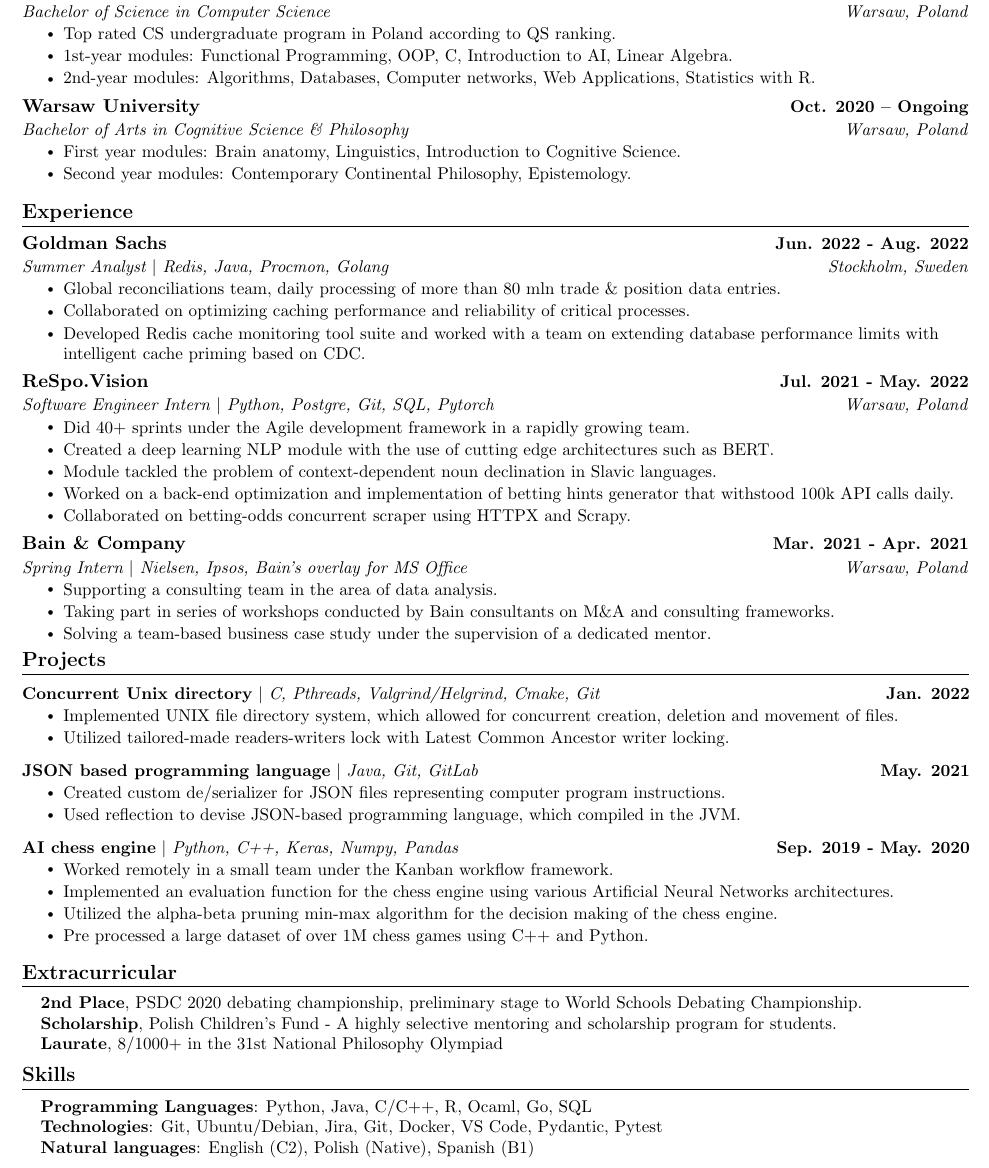
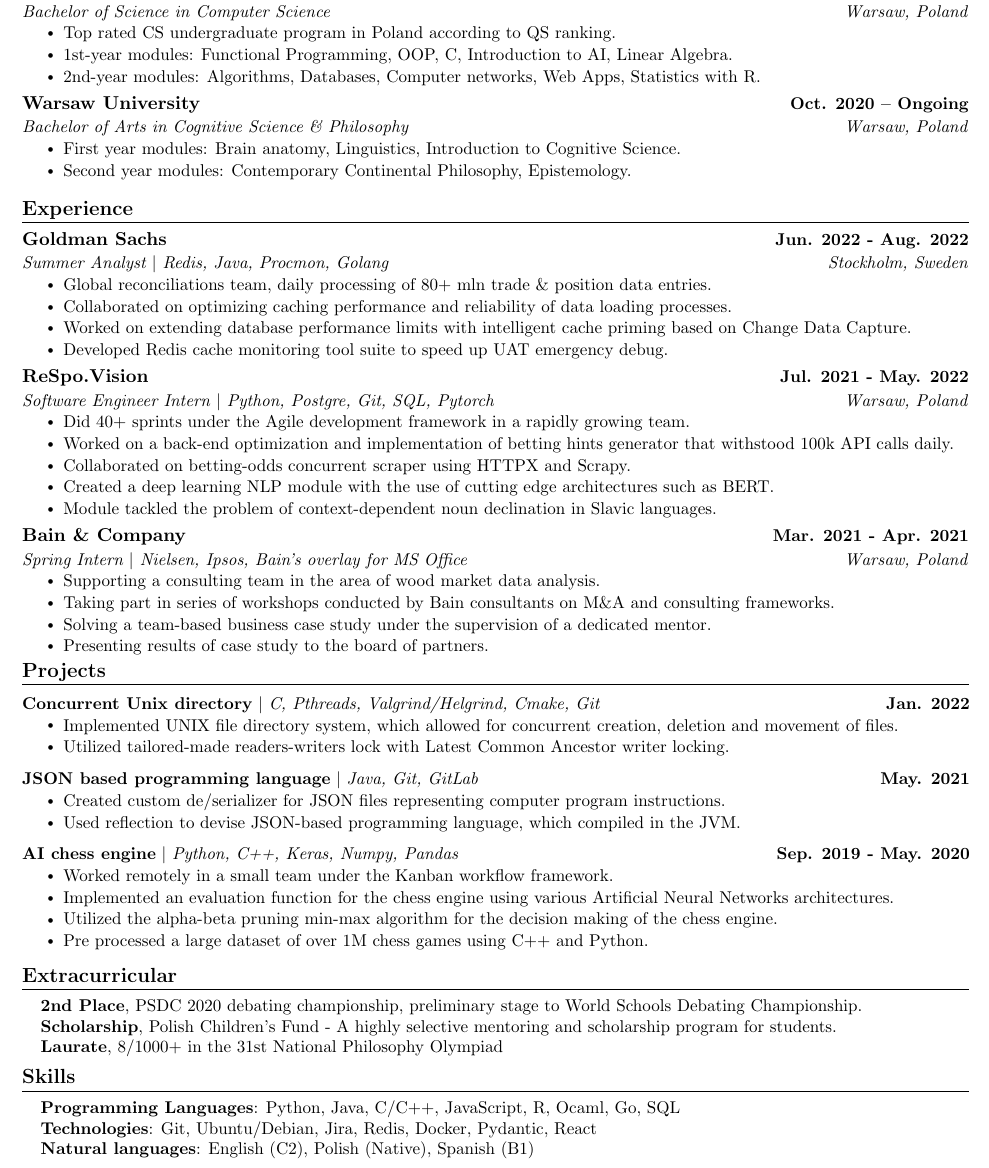
Before and after one commit to aderylo/resume, a LaTeX document (SWE/main.tex): part of the page, cut so that both start at the same text. Compiled offline with pdfLaTeX.

Commit message:
Revamp of work and sills sections

```diff
--- a/SWE/main.tex
+++ b/SWE/main.tex
@@ -141,7 +141,7 @@
       \resumeItemListStart
         \resumeItem{Top rated CS undergraduate program in Poland according to QS ranking.}
         \resumeItem{1st-year modules: Functional Programming, OOP, C, Introduction to AI, Linear Algebra.}
-        \resumeItem{2nd-year modules: Algorithms, Databases, Computer networks, Web Applications, Statistics with R.}
+        \resumeItem{2nd-year modules: Algorithms, Databases, Computer networks, Web Apps, Statistics with R.}
       \resumeItemListEnd
 
     \resumeSubheading
@@ -162,9 +162,10 @@
       {Goldman Sachs}{Jun. 2022 - Aug. 2022}
       {Summer Analyst $|$ Redis, Java, Procmon, Golang }{Stockholm, Sweden}
       \resumeItemListStart
-        \resumeItem{ Global reconciliations team, daily processing of more than 80 mln trade \& position data entries.}
-        \resumeItem{ Collaborated on optimizing caching performance and reliability of critical processes.}
-        \resumeItem{ Developed Redis cache monitoring tool suite and worked with a team on extending database performance limits with intelligent cache priming based on CDC.}
+        \resumeItem{ Global reconciliations team, daily processing of 80+ mln trade \& position data entries.}
+        \resumeItem{ Collaborated on optimizing caching performance and reliability of data loading processes.}
+        \resumeItem{ Worked on extending database performance limits with intelligent cache priming based on Change Data Capture.}
+        \resumeItem{ Developed Redis cache monitoring tool suite to speed up UAT emergency debug.}
       \resumeItemListEnd
 
     \resumeSubheading
@@ -172,19 +173,20 @@
       {Software Engineer Intern $|$  Python, Postgre, Git, SQL, Pytorch}{Warsaw, Poland}
       \resumeItemListStart
         \resumeItem{ Did 40+ sprints under the Agile development framework in a rapidly growing team.}
+        \resumeItem{ Worked on a back-end optimization and implementation of betting hints generator that withstood 100k API calls daily.}
+        \resumeItem{ Collaborated on betting-odds  concurrent scraper using HTTPX and Scrapy.}
         \resumeItem{ Created a deep learning NLP module with the use of cutting edge architectures such as BERT.}
         \resumeItem{ Module tackled the problem of context-dependent noun declination in Slavic languages.}
-        \resumeItem{ Worked on a back-end optimization and implementation of betting hints generator that withstood 100k API calls daily.}
-            \resumeItem{ Collaborated on betting-odds  concurrent scraper using HTTPX and Scrapy. }
       \resumeItemListEnd
 
     \resumeSubheading
       {Bain \& Company}{Mar. 2021 - Apr. 2021}
       {Spring Intern $|$ Nielsen, Ipsos, Bain's overlay for MS Office}{Warsaw, Poland}
       \resumeItemListStart
-        \resumeItem{Supporting a consulting team in the area of data analysis.}
+        \resumeItem{Supporting a consulting team in the area of wood market data analysis.}
         \resumeItem{Taking part in series of workshops conducted by Bain consultants on M\&A and consulting frameworks.}
         \resumeItem{Solving a team-based business case study under the supervision of a dedicated mentor.}
+        \resumeItem{Presenting results of case study to the board of partners.}
     \resumeItemListEnd
 
   \resumeSubHeadingListEnd
@@ -236,8 +238,8 @@
 \section{Skills}
  \begin{itemize}[leftmargin=0.15in, label={}]
     \small{\item{
-     \textbf{Programming Languages}{: Python, Java, C/C++, R,  Ocaml, Go, SQL} \\
-     \textbf{Technologies}{: Git, Ubuntu/Debian, Jira, Git, Docker, VS Code, Pydantic, Pytest} \\
+     \textbf{Programming Languages}{: Python, Java, C/C++, JavaScript, R,  Ocaml, Go, SQL} \\
+     \textbf{Technologies}{: Git, Ubuntu/Debian, Jira, Redis, Docker, Pydantic, React} \\
      \textbf{Natural languages}{: English (C2), Polish (Native), Spanish (B1) } \\
     }}
  \end{itemize}
```
Also changed, not shown: SWE/main.pdf.
